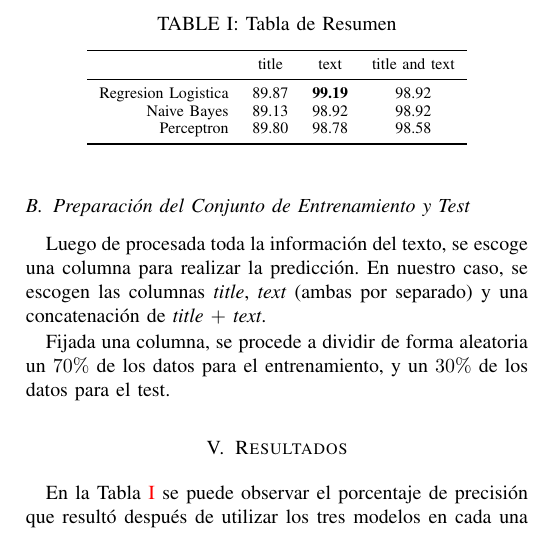
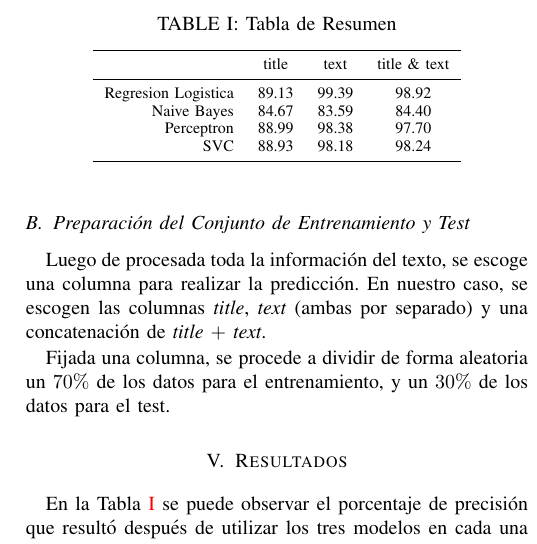
Before and after one commit to framunoz/Detector-Noticias-Falsas, a LaTeX paper (informe/conference_101719.tex, which reads latex/tablas/tabla_resumen.tex): part of one column of page 3 of 3, cut so that both start at the same text. Compiled offline with pdfLaTeX; a missing font is replaced by an installed copy or a similar font; a LaTeX package or settings file that is missing is left out.

Commit message:
Actualizada la tabla de resumen

```diff
--- a/latex/tablas/tabla_resumen.tex
+++ b/latex/tablas/tabla_resumen.tex
@@ -4,11 +4,12 @@
 \label{tab:resumen}
 \begin{tabular}{rccc}
 \toprule
-{} &  title &   text &  title and text \\
+{} &  title &   text &  title \& text \\
 \midrule
-Regresion Logistica &  89.87 &  \textbf{99.19} &           98.92 \\
-Naive Bayes         &  89.13 &  98.92 &           98.92 \\
-Perceptron          &  89.80 &  98.78 &           98.58 \\
+Regresion Logistica &  89.13 &  99.39 &         98.92 \\
+Naive Bayes         &  84.67 &  83.59 &         84.40 \\
+Perceptron          &  88.99 &  98.38 &         97.70 \\
+SVC                 &  88.93 &  98.18 &         98.24 \\
 \bottomrule
 \end{tabular}
 \end{table}
```
